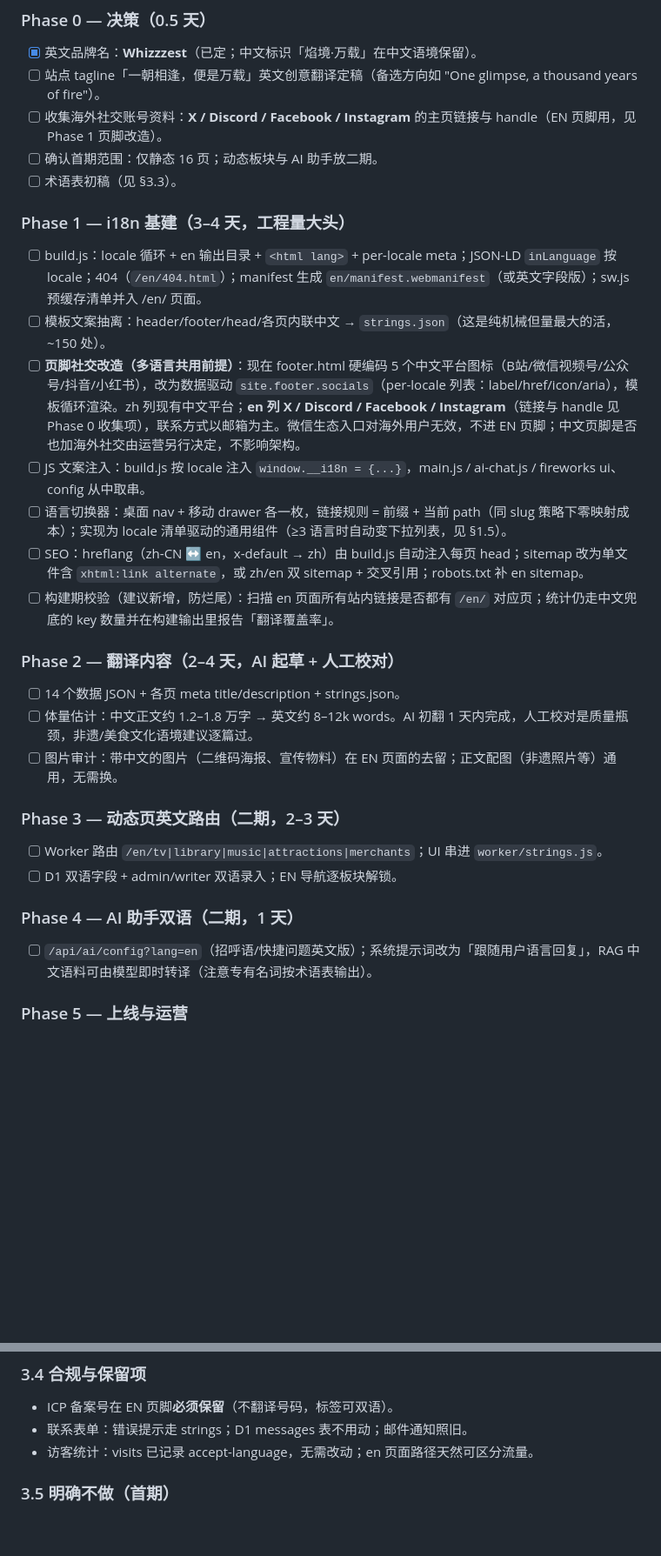
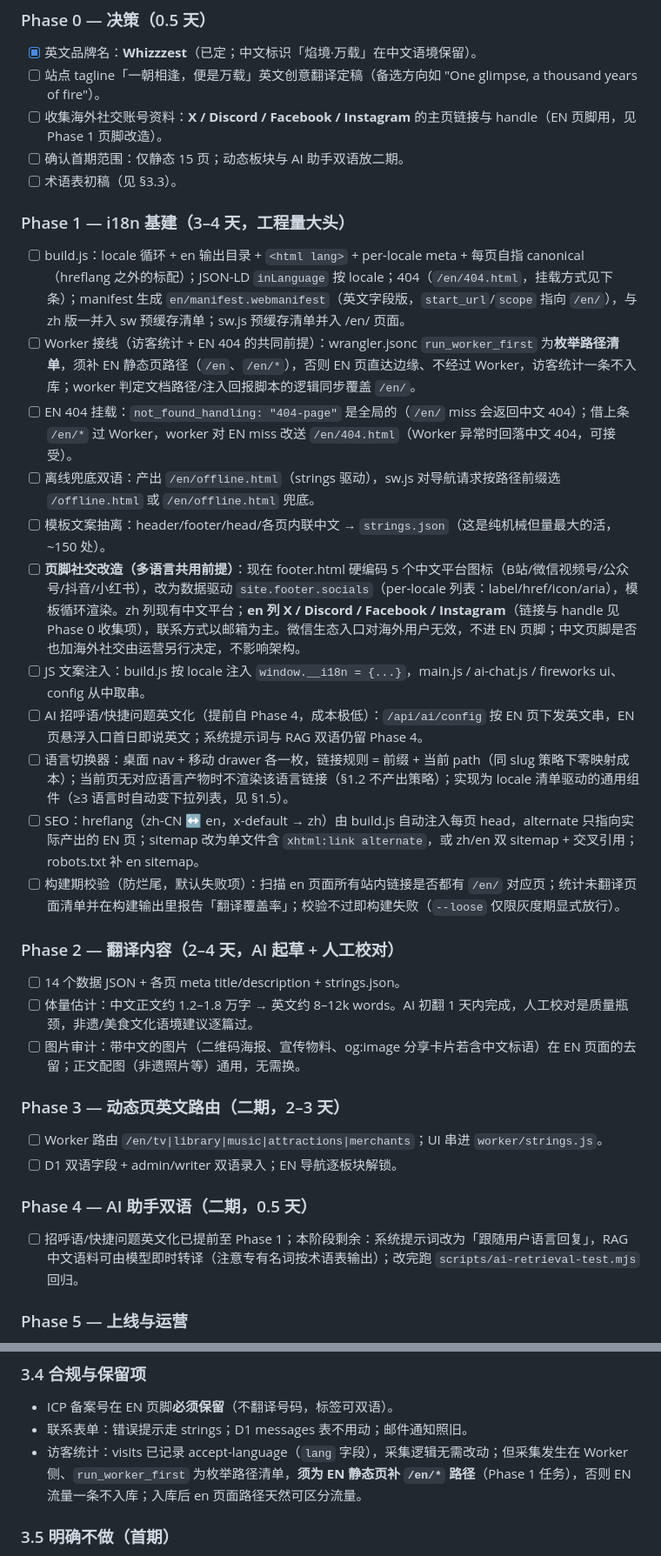
Before and after one commit to nathanpenny520/whizzzest.com, a Markdown page: docs/英文版方案.md, 2 parts joined by grey strips. Shown at 87% size. Drawn GitHub-style; blank space fills up the shorter version.

```diff
--- a/docs/英文版方案.md
+++ b/docs/英文版方案.md
@@ -69,33 +73,37 @@
 - [x] 英文品牌名：**Whizzzest**（已定；中文标识「焰境·万载」在中文语境保留）。
 - [ ] 站点 tagline「一朝相逢，便是万载」英文创意翻译定稿（备选方向如 "One glimpse, a thousand years of fire"）。
 - [ ] 收集海外社交账号资料：**X / Discord / Facebook / Instagram** 的主页链接与 handle（EN 页脚用，见 Phase 1 页脚改造）。
-- [ ] 确认首期范围：仅静态 16 页；动态板块与 AI 助手放二期。
+- [ ] 确认首期范围：仅静态 15 页；动态板块与 AI 助手双语放二期。
 - [ ] 术语表初稿（见 §3.3）。
 
 ### Phase 1 — i18n 基建（3–4 天，工程量大头）
 
-- [ ] build.js：locale 循环 + en 输出目录 + `<html lang>` + per-locale meta；JSON-LD `inLanguage` 按 locale；404（`/en/404.html`）；manifest 生成 `en/manifest.webmanifest`（或英文字段版）；sw.js 预缓存清单并入 /en/ 页面。
+- [ ] build.js：locale 循环 + en 输出目录 + `<html lang>` + per-locale meta + 每页自指 canonical（hreflang 之外的标配）；JSON-LD `inLanguage` 按 locale；404（`/en/404.html`，挂载方式见下条）；manifest 生成 `en/manifest.webmanifest`（英文字段版，`start_url`/`scope` 指向 `/en/`），与 zh 版一并入 sw 预缓存清单；sw.js 预缓存清单并入 /en/ 页面。
+- [ ] Worker 接线（访客统计 + EN 404 的共同前提）：wrangler.jsonc `run_worker_first` 为**枚举路径清单**，须补 EN 静态页路径（`/en`、`/en/*`），否则 EN 页直达边缘、不经过 Worker，访客统计一条不入库；worker 判定文档路径/注入回报脚本的逻辑同步覆盖 `/en/`。
+- [ ] EN 404 挂载：`not_found_handling: "404-page"` 是全局的（`/en/` miss 会返回中文 404）；借上条 `/en/*` 过 Worker，worker 对 EN miss 改送 `/en/404.html`（Worker 异常时回落中文 404，可接受）。
+- [ ] 离线兜底双语：产出 `/en/offline.html`（strings 驱动），sw.js 对导航请求按路径前缀选 `/offline.html` 或 `/en/offline.html` 兜底。
 - [ ] 模板文案抽离：header/footer/head/各页内联中文 → `strings.json`（这是纯机械但量最大的活，~150 处）。
 - [ ] **页脚社交改造（多语言共用前提）**：现在 footer.html 硬编码 5 个中文平台图标（B站/微信视频号/公众号/抖音/小红书），改为数据驱动 `site.footer.socials`（per-locale 列表：label/href/icon/aria），模板循环渲染。zh 列现有中文平台；**en 列 X / Discord / Facebook / Instagram**（链接与 handle 见 Phase 0 收集项），联系方式以邮箱为主。微信生态入口对海外用户无效，不进 EN 页脚；中文页脚是否也加海外社交由运营另行决定，不影响架构。
 - [ ] JS 文案注入：build.js 按 locale 注入 `window.__i18n = {...}`，main.js / ai-chat.js / fireworks ui、config 从中取串。
-- [ ] 语言切换器：桌面 nav + 移动 drawer 各一枚，链接规则 = 前缀 + 当前 path（同 slug 策略下零映射成本）；实现为 locale 清单驱动的通用组件（≥3 语言时自动变下拉列表，见 §1.5）。
-- [ ] SEO：hreflang（zh-CN ↔ en，x-default → zh）由 build.js 自动注入每页 head；sitemap 改为单文件含 `xhtml:link alternate`，或 zh/en 双 sitemap + 交叉引用；robots.txt 补 en sitemap。
-- [ ] 构建期校验（建议新增，防烂尾）：扫描 en 页面所有站内链接是否都有 `/en/` 对应页；统计仍走中文兜底的 key 数量并在构建输出里报告「翻译覆盖率」。
+- [ ] AI 招呼语/快捷问题英文化（提前自 Phase 4，成本极低）：`/api/ai/config` 按 EN 页下发英文串，EN 页悬浮入口首日即说英文；系统提示词与 RAG 双语仍留 Phase 4。
+- [ ] 语言切换器：桌面 nav + 移动 drawer 各一枚，链接规则 = 前缀 + 当前 path（同 slug 策略下零映射成本）；当前页无对应语言产物时不渲染该语言链接（§1.2 不产出策略）；实现为 locale 清单驱动的通用组件（≥3 语言时自动变下拉列表，见 §1.5）。
+- [ ] SEO：hreflang（zh-CN ↔ en，x-default → zh）由 build.js 自动注入每页 head，alternate 只指向实际产出的 EN 页；sitemap 改为单文件含 `xhtml:link alternate`，或 zh/en 双 sitemap + 交叉引用；robots.txt 补 en sitemap。
+- [ ] 构建期校验（防烂尾，默认失败项）：扫描 en 页面所有站内链接是否都有 `/en/` 对应页；统计未翻译页面清单并在构建输出里报告「翻译覆盖率」；校验不过即构建失败（`--loose` 仅限灰度期显式放行）。
 
 ### Phase 2 — 翻译内容（2–4 天，AI 起草 + 人工校对）
 
 - [ ] 14 个数据 JSON + 各页 meta title/description + strings.json。
 - [ ] 体量估计：中文正文约 1.2–1.8 万字 → 英文约 8–12k words。AI 初翻 1 天内完成，人工校对是质量瓶颈，非遗/美食文化语境建议逐篇过。
-- [ ] 图片审计：带中文的图片（二维码海报、宣传物料）在 EN 页面的去留；正文配图（非遗照片等）通用，无需换。
+- [ ] 图片审计：带中文的图片（二维码海报、宣传物料、og:image 分享卡片若含中文标语）在 EN 页面的去留；正文配图（非遗照片等）通用，无需换。
 
 ### Phase 3 — 动态页英文路由（二期，2–3 天）
 
 - [ ] Worker 路由 `/en/tv|library|music|attractions|merchants`；UI 串进 `worker/strings.js`。
 - [ ] D1 双语字段 + admin/writer 双语录入；EN 导航逐板块解锁。
 
-### Phase 4 — AI 助手双语（二期，1 天）
+### Phase 4 — AI 助手双语（二期，0.5 天）
 
-- [ ] `/api/ai/config?lang=en`（招呼语/快捷问题英文版）；系统提示词改为「跟随用户语言回复」，RAG 中文语料可由模型即时转译（注意专有名词按术语表输出）。
+- [ ] 招呼语/快捷问题英文化已提前至 Phase 1；本阶段剩余：系统提示词改为「跟随用户语言回复」，RAG 中文语料可由模型即时转译（注意专有名词按术语表输出）；改完跑 `scripts/ai-retrieval-test.mjs` 回归。
 
 ### Phase 5 — 上线与运营
 
@@ -135,7 +145,7 @@
 
 - ICP 备案号在 EN 页脚**必须保留**（不翻译号码，标签可双语）。
 - 联系表单：错误提示走 strings；D1 messages 表不用动；邮件通知照旧。
-- 访客统计：visits 已记录 accept-language，无需改动；en 页面路径天然可区分流量。
+- 访客统计：visits 已记录 accept-language（`lang` 字段），采集逻辑无需改动；但采集发生在 Worker 侧、`run_worker_first` 为枚举路径清单，**须为 EN 静态页补 `/en/*` 路径**（Phase 1 任务），否则 EN 流量一条不入库；入库后 en 页面路径天然可区分流量。
 
 ### 3.5 明确不做（首期）
 
```
Also changed, not shown: other parts of docs/英文版方案.md (+11 -5 lines).
